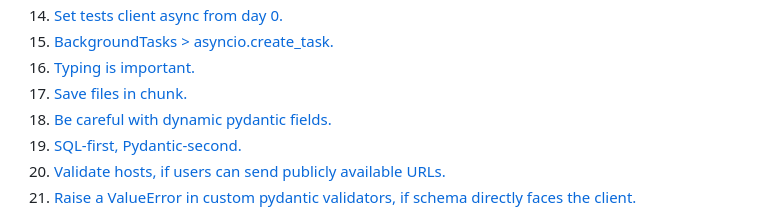
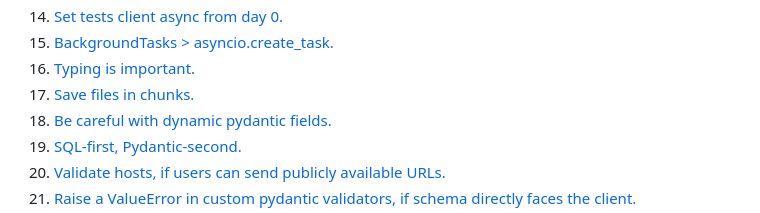
Before and after one commit to zhanymkanov/fastapi-best-practices, a Markdown page: README.md, the part around the change. Drawn GitHub-style.

Commit message:
Fixing a link. (#15)

```diff
--- a/README.md
+++ b/README.md
@@ -22,7 +22,7 @@ Some of them are worth sharing.
 14. [Set tests client async from day 0.](https://github.com/zhanymkanov/fastapi-best-practices#14-set-tests-client-async-from-day-0)
 15. [BackgroundTasks > asyncio.create_task.](https://github.com/zhanymkanov/fastapi-best-practices#15-backgroundtasks--asynciocreate_task)
 16. [Typing is important.](https://github.com/zhanymkanov/fastapi-best-practices#16-typing-is-important)
-17. [Save files in chunk.](https://github.com/zhanymkanov/fastapi-best-practices#17-save-files-in-chunk)
+17. [Save files in chunks.](https://github.com/zhanymkanov/fastapi-best-practices#17-save-files-in-chunks)
 18. [Be careful with dynamic pydantic fields.](https://github.com/zhanymkanov/fastapi-best-practices#18-be-careful-with-dynamic-pydantic-fields)
 19. [SQL-first, Pydantic-second.](https://github.com/zhanymkanov/fastapi-best-practices#19-sql-first-pydantic-second)
 20. [Validate hosts, if users can send publicly available URLs.](https://github.com/zhanymkanov/fastapi-best-practices#20-validate-hosts-if-users-can-send-publicly-available-urls)
```
